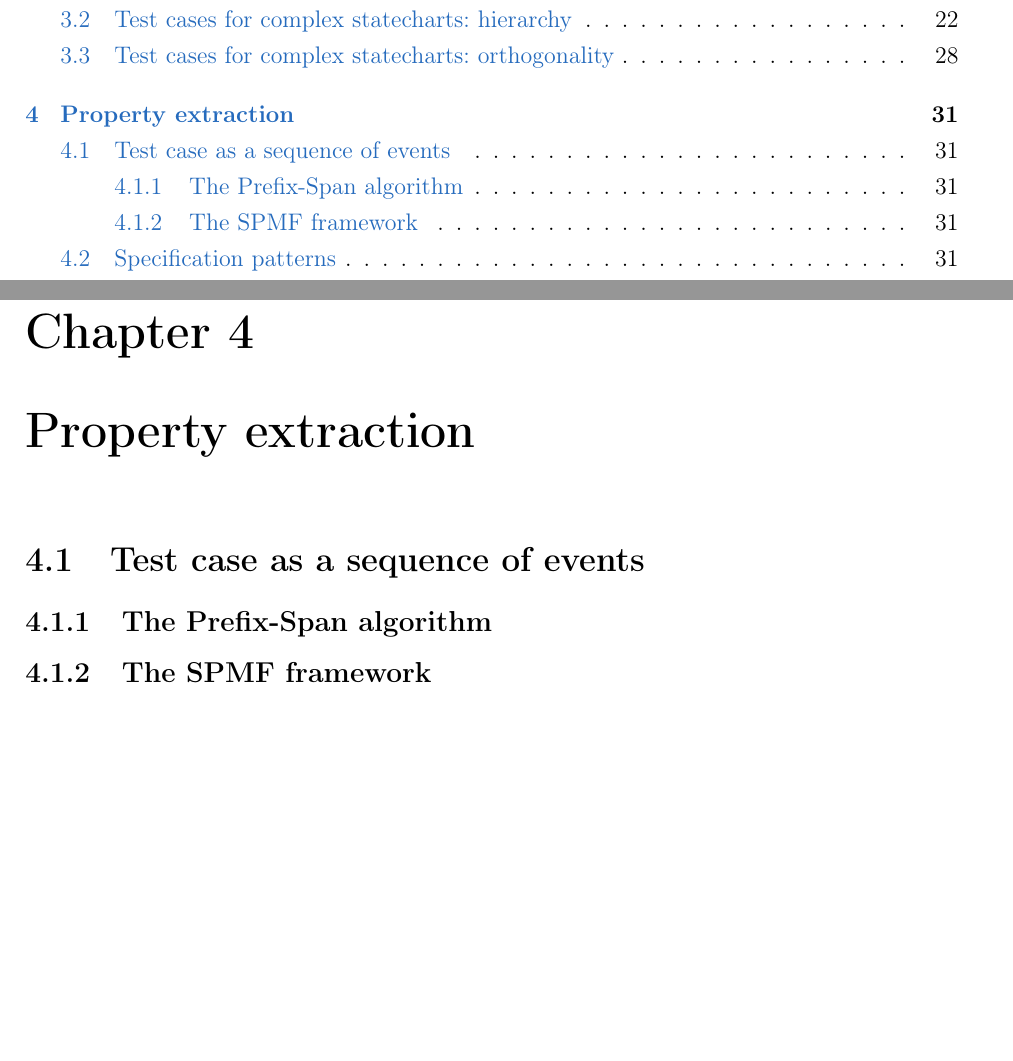
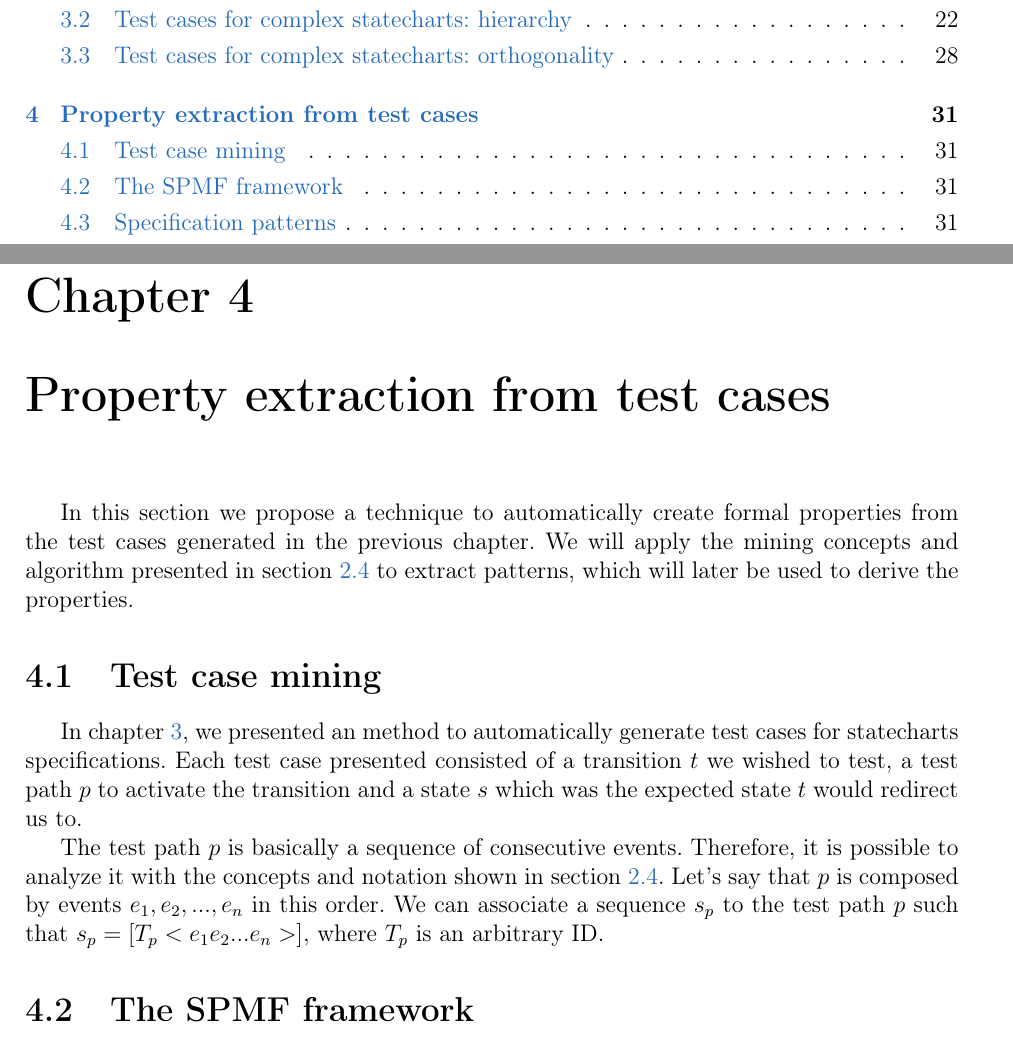
Before and after one commit to rafaelgregorut/ExtractingStateSequences, a LaTeX thesis (ExtractingStateSequences/Material&ArquivosTeste/Monografia/texto/monografia_gregorut.tex, which reads ExtractingStateSequences/Material&ArquivosTeste/Monografia/texto/cap-propextract.tex, ExtractingStateSequences/Material&ArquivosTeste/Monografia/texto/sec-testsequence.tex): two parts of pages 5 and 37 of 45, joined at a grey line, cut so that both start at the same text, the shorter picture padded with empty space. Compiled offline with pdfLaTeX.

Commit message:
Inicio do capitulo 4

```diff
--- a/ExtractingStateSequences/Material&ArquivosTeste/Monografia/texto/cap-propextract.tex
+++ b/ExtractingStateSequences/Material&ArquivosTeste/Monografia/texto/cap-propextract.tex
@@ -1,13 +1,15 @@
-\chapter{Property extraction}
+\chapter{Property extraction from test cases}
 \label{cap:propextract}
 
-\section{Test case as a sequence of events}
+In this section we propose a technique to automatically create formal properties from the test cases generated in the previous chapter. We will apply the mining concepts and algorithm presented in section \ref{sec-seqmining} to extract patterns, which will later be used to derive the properties.
+
+\input sec-testsequence
 
 %\input sec-seqmining
 
-\subsection{The Prefix-Span algorithm}
+%\subsection{The Prefix-Span algorithm}
 
-\subsection{The SPMF framework}
+\section{The SPMF framework}
 
 \section{Specification patterns}
 
--- /dev/null
+++ b/ExtractingStateSequences/Material&ArquivosTeste/Monografia/texto/sec-testsequence.tex
@@ -0,0 +1,6 @@
+\section{Test case mining}
+\label{sec-testsequence}
+
+In chapter \ref{cap:testgen}, we presented an method to automatically generate test cases for statecharts specifications. Each test case presented consisted of a transition $t$ we wished to test, a test path $p$ to activate the transition and a state $s$ which was the expected state $t$ would redirect us to.
+
+The test path $p$ is basically a sequence of consecutive events. Therefore, it is possible to analyze it with the concepts and notation shown in section \ref{sec-seqmining}. Let's say that $p$ is composed by events $e_1,e_2,...,e_n$ in this order. We can associate a sequence $s_p$ to the test path $p$ such that $s_p = [T_p < e_1e_2...e_n >]$, where $T_p$ is an arbitrary ID.
```
Also changed, not shown: ExtractingStateSequences/Material&ArquivosTeste/Monografia/texto/monografia_gregorut.pdf, 6 other files.
